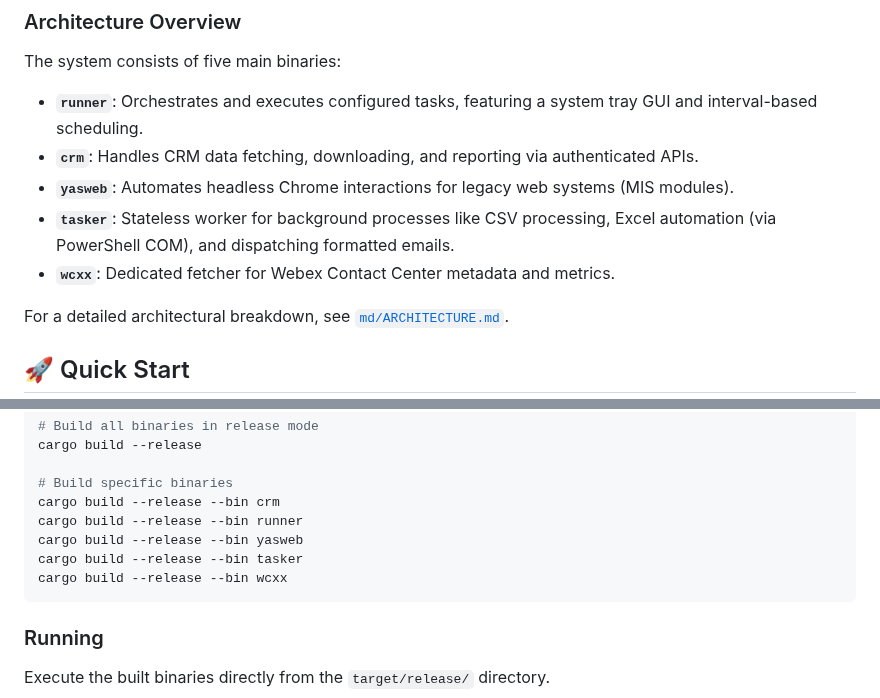
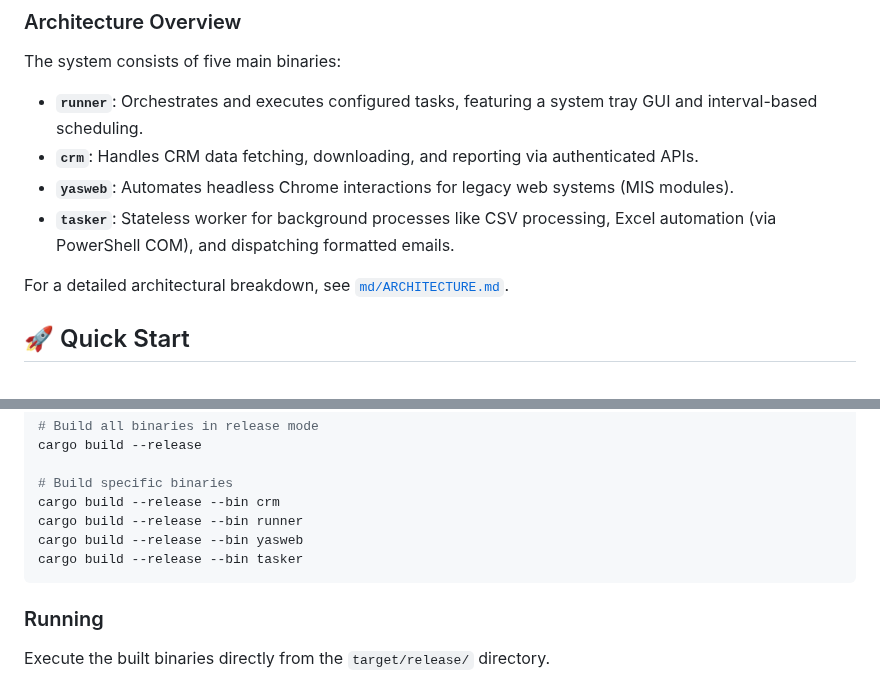
Before and after one commit to Mahmoudiismail/crm, a Markdown page: README.md, 2 parts joined by grey strips. GitHub-like rendering.

Commit message:
chore: remove WCXX references from README.md

````diff
--- a/README.md
+++ b/README.md
@@ -13,7 +13,6 @@ The system consists of five main binaries:
 - **`crm`**: Handles CRM data fetching, downloading, and reporting via authenticated APIs.
 - **`yasweb`**: Automates headless Chrome interactions for legacy web systems (MIS modules).
 - **`tasker`**: Stateless worker for background processes like CSV processing, Excel automation (via PowerShell COM), and dispatching formatted emails.
-- **`wcxx`**: Dedicated fetcher for Webex Contact Center metadata and metrics.
 
 For a detailed architectural breakdown, see [`md/ARCHITECTURE.md`](./md/ARCHITECTURE.md).
 
@@ -39,7 +38,6 @@ cargo build --release --bin crm
 cargo build --release --bin runner
 cargo build --release --bin yasweb
 cargo build --release --bin tasker
-cargo build --release --bin wcxx
 ```
 
 ### Running
````
